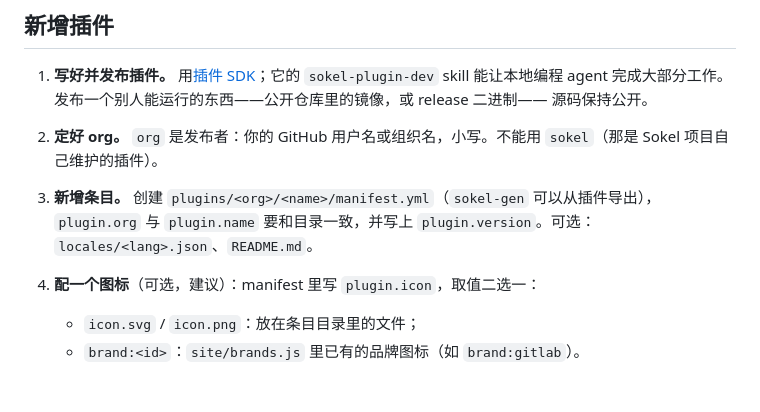
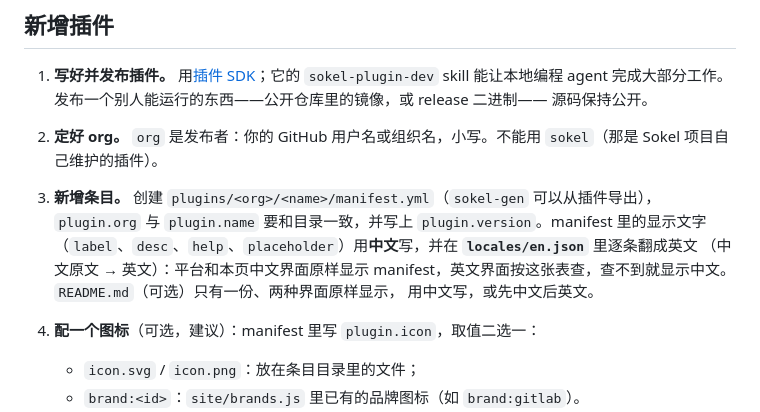
Before and after one commit to sokel-dev/sokel-registry, a Markdown page: CONTRIBUTING.zh-CN.md, the part around the change. GitHub-like rendering; blank space fills up the shorter version.

```diff
--- a/CONTRIBUTING.zh-CN.md
+++ b/CONTRIBUTING.zh-CN.md
@@ -11,7 +11,9 @@
    源码保持公开。
 2. **定好 org。** `org` 是发布者：你的 GitHub 用户名或组织名，小写。不能用 `sokel`（那是 Sokel 项目自己维护的插件）。
 3. **新增条目。** 创建 `plugins/<org>/<name>/manifest.yml`（`sokel-gen` 可以从插件导出），`plugin.org` 与
-   `plugin.name` 要和目录一致，并写上 `plugin.version`。可选：`locales/<lang>.json`、`README.md`。
+   `plugin.name` 要和目录一致，并写上 `plugin.version`。manifest 里的显示文字（`label`、`desc`、`help`、`placeholder`）用**中文**写，并在 **`locales/en.json`** 里逐条翻成英文
+（中文原文 → 英文）：平台和本页中文界面原样显示 manifest，英文界面按这张表查，查不到就显示中文。`README.md`（可选）只有一份、两种界面原样显示，
+用中文写，或先中文后英文。
 4. **配一个图标**（可选，建议）：manifest 里写 `plugin.icon`，取值二选一：
    - `icon.svg` / `icon.png`：放在条目目录里的文件；
    - `brand:<id>`：`site/brands.js` 里已有的品牌图标（如 `brand:gitlab`）。
```
Also changed, not shown: CONTRIBUTING.md (+5 -2 lines).
